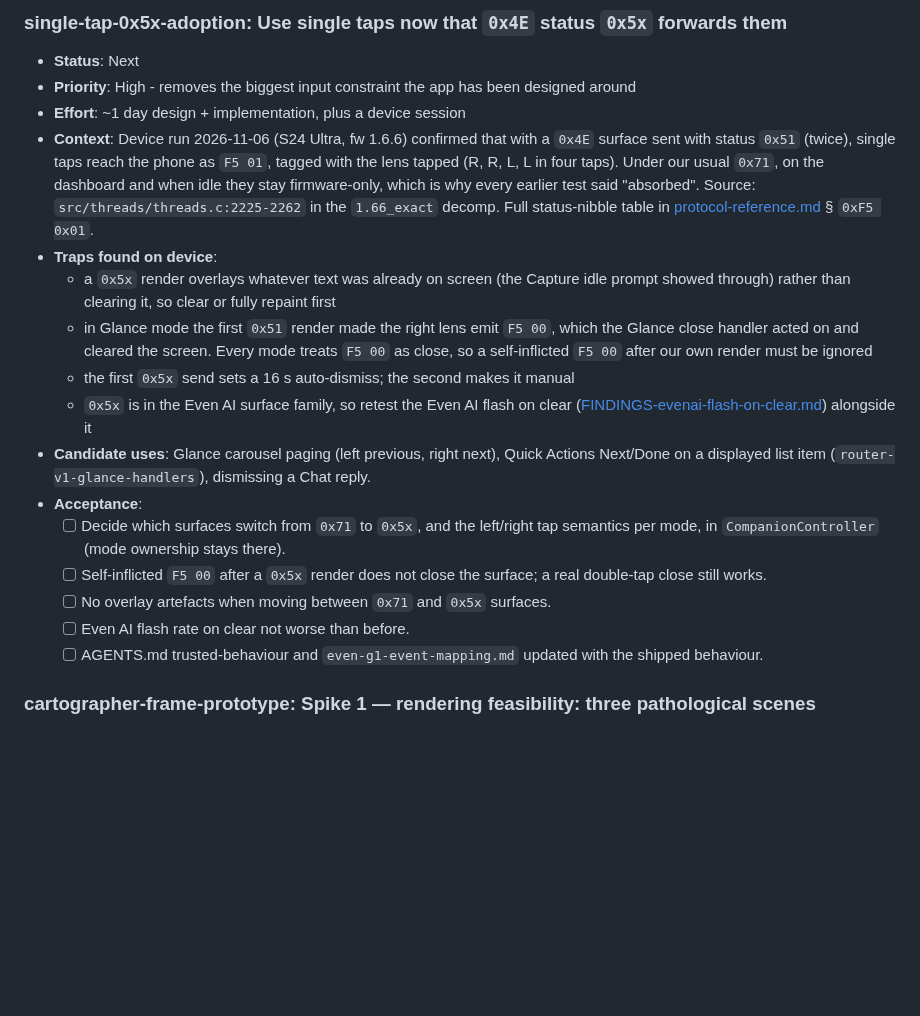
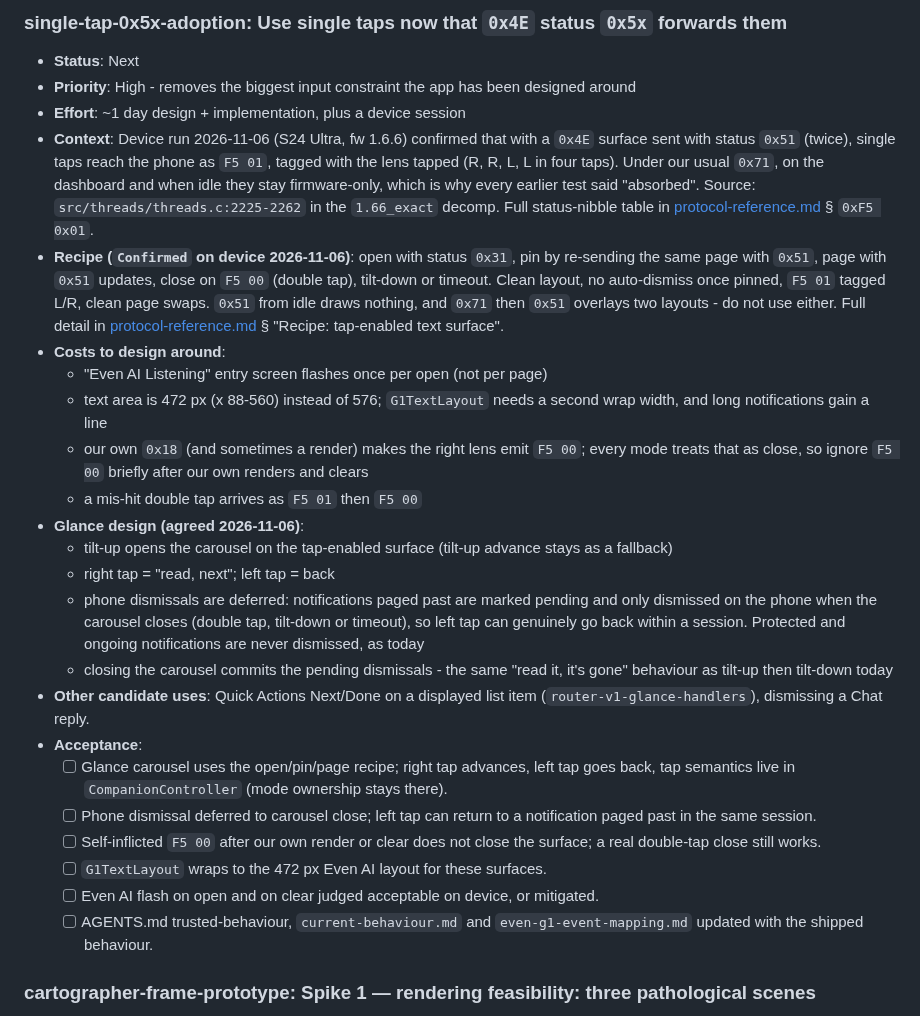
Before and after one commit to Cheddies1/even-g1-companion, a Markdown page: docs/current-worklist.md, the part around the change. Rendered like a GitHub page; blank space fills up the shorter version.

```diff
--- a/docs/current-worklist.md
+++ b/docs/current-worklist.md
@@ -131,18 +131,25 @@ Working, but still needs real-world observation:
 - **Priority**: High - removes the biggest input constraint the app has been designed around
 - **Effort**: ~1 day design + implementation, plus a device session
 - **Context**: Device run 2026-11-06 (S24 Ultra, fw 1.6.6) confirmed that with a `0x4E` surface sent with status `0x51` (twice), single taps reach the phone as `F5 01`, tagged with the lens tapped (R, R, L, L in four taps). Under our usual `0x71`, on the dashboard and when idle they stay firmware-only, which is why every earlier test said "absorbed". Source: `src/threads/threads.c:2225-2262` in the `1.66_exact` decomp. Full status-nibble table in [protocol-reference.md](protocol-reference.md) § `0xF5 0x01`.
-- **Traps found on device**:
-  - a `0x5x` render overlays whatever text was already on screen (the Capture idle prompt showed through) rather than clearing it, so clear or fully repaint first
-  - in Glance mode the first `0x51` render made the right lens emit `F5 00`, which the Glance close handler acted on and cleared the screen. Every mode treats `F5 00` as close, so a self-inflicted `F5 00` after our own render must be ignored
-  - the first `0x5x` send sets a 16 s auto-dismiss; the second makes it manual
-  - `0x5x` is in the Even AI surface family, so retest the Even AI flash on clear ([FINDINGS-evenai-flash-on-clear.md](FINDINGS-evenai-flash-on-clear.md)) alongside it
-- **Candidate uses**: Glance carousel paging (left previous, right next), Quick Actions Next/Done on a displayed list item (`router-v1-glance-handlers`), dismissing a Chat reply.
+- **Recipe (`Confirmed` on device 2026-11-06)**: open with status `0x31`, pin by re-sending the same page with `0x51`, page with `0x51` updates, close on `F5 00` (double tap), tilt-down or timeout. Clean layout, no auto-dismiss once pinned, `F5 01` tagged L/R, clean page swaps. `0x51` from idle draws nothing, and `0x71` then `0x51` overlays two layouts - do not use either. Full detail in [protocol-reference.md](protocol-reference.md) § "Recipe: tap-enabled text surface".
+- **Costs to design around**:
+  - "Even AI Listening" entry screen flashes once per open (not per page)
+  - text area is 472 px (x 88-560) instead of 576; `G1TextLayout` needs a second wrap width, and long notifications gain a line
+  - our own `0x18` (and sometimes a render) makes the right lens emit `F5 00`; every mode treats that as close, so ignore `F5 00` briefly after our own renders and clears
+  - a mis-hit double tap arrives as `F5 01` then `F5 00`
+- **Glance design (agreed 2026-11-06)**:
+  - tilt-up opens the carousel on the tap-enabled surface (tilt-up advance stays as a fallback)
+  - right tap = "read, next"; left tap = back
+  - phone dismissals are deferred: notifications paged past are marked pending and only dismissed on the phone when the carousel closes (double tap, tilt-down or timeout), so left tap can genuinely go back within a session. Protected and ongoing notifications are never dismissed, as today
+  - closing the carousel commits the pending dismissals - the same "read it, it's gone" behaviour as tilt-up then tilt-down today
+- **Other candidate uses**: Quick Actions Next/Done on a displayed list item (`router-v1-glance-handlers`), dismissing a Chat reply.
 - **Acceptance**:
-  - [ ] Decide which surfaces switch from `0x71` to `0x5x`, and the left/right tap semantics per mode, in `CompanionController` (mode ownership stays there).
-  - [ ] Self-inflicted `F5 00` after a `0x5x` render does not close the surface; a real double-tap close still works.
-  - [ ] No overlay artefacts when moving between `0x71` and `0x5x` surfaces.
-  - [ ] Even AI flash rate on clear not worse than before.
-  - [ ] AGENTS.md trusted-behaviour and `even-g1-event-mapping.md` updated with the shipped behaviour.
+  - [ ] Glance carousel uses the open/pin/page recipe; right tap advances, left tap goes back, tap semantics live in `CompanionController` (mode ownership stays there).
+  - [ ] Phone dismissal deferred to carousel close; left tap can return to a notification paged past in the same session.
+  - [ ] Self-inflicted `F5 00` after our own render or clear does not close the surface; a real double-tap close still works.
+  - [ ] `G1TextLayout` wraps to the 472 px Even AI layout for these surfaces.
+  - [ ] Even AI flash on open and on clear judged acceptable on device, or mitigated.
+  - [ ] AGENTS.md trusted-behaviour, `current-behaviour.md` and `even-g1-event-mapping.md` updated with the shipped behaviour.
 
 ### cartographer-frame-prototype: Spike 1 — rendering feasibility: three pathological scenes
 - **Status**: Next
```
Also changed, not shown: AGENTS.md (+9 -7 lines), docs/protocol-reference.md (+40 -14 lines).
